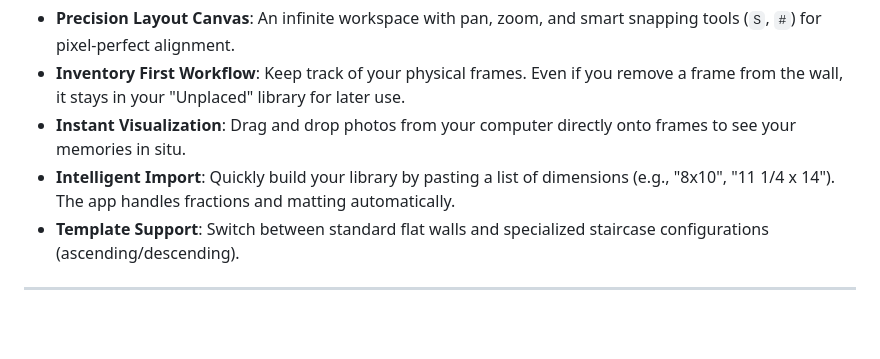
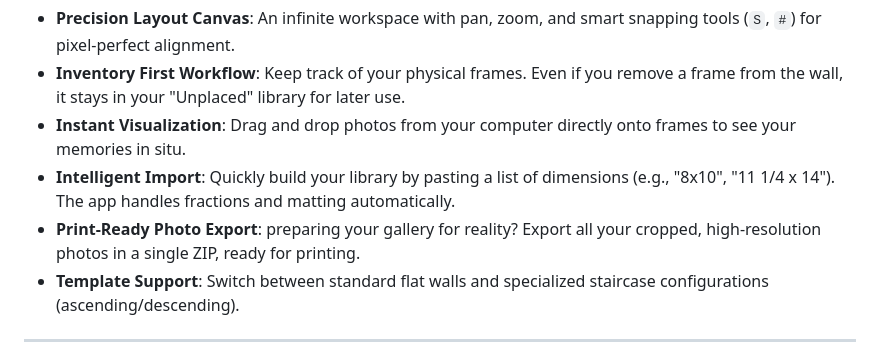
Before and after one commit to tstraub89/gallery_wall, a Markdown page: README.md, the part around the change. Rendered like a GitHub page; blank space fills up the shorter version.

Commit message:
feat: document print-ready photo export feature and add new project context file.

```diff
--- a/README.md
+++ b/README.md
@@ -12,6 +12,7 @@ A powerful, interactive web application designed to help you plan complex galler
 *   **Inventory First Workflow**: Keep track of your physical frames. Even if you remove a frame from the wall, it stays in your "Unplaced" library for later use.
 *   **Instant Visualization**: Drag and drop photos from your computer directly onto frames to see your memories in situ.
 *   **Intelligent Import**: Quickly build your library by pasting a list of dimensions (e.g., "8x10", "11 1/4 x 14"). The app handles fractions and matting automatically.
+*   **Print-Ready Photo Export**: preparing your gallery for reality? Export all your cropped, high-resolution photos in a single ZIP, ready for printing.
 *   **Template Support**: Switch between standard flat walls and specialized staircase configurations (ascending/descending).
 
 ---
```
